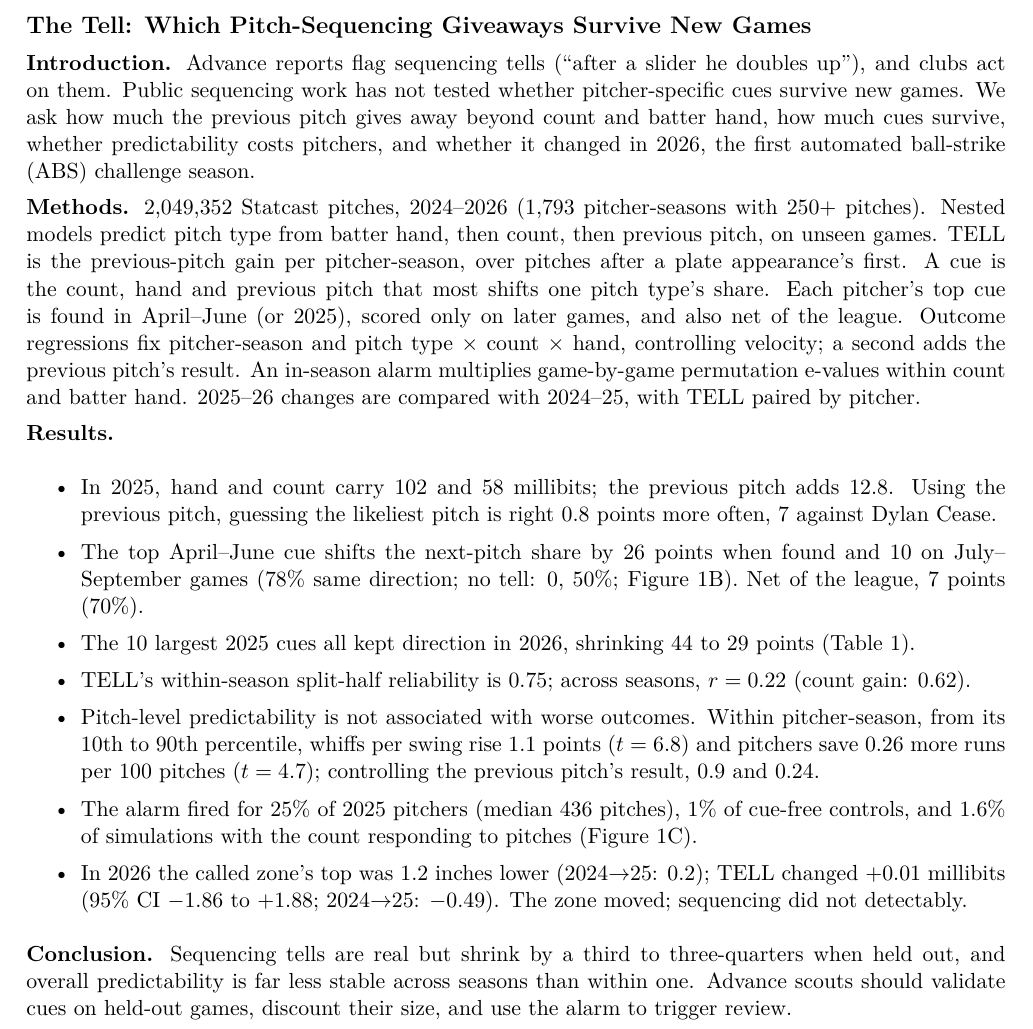
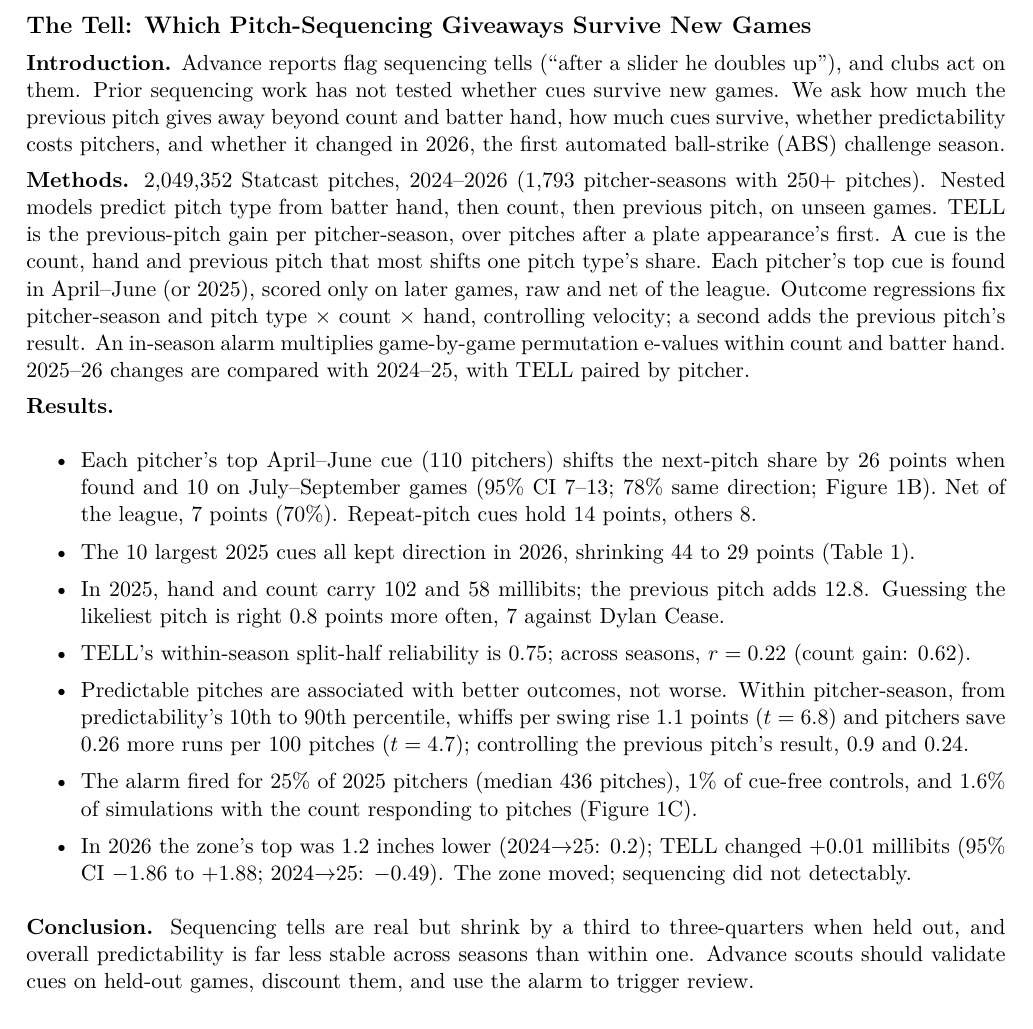
Before and after one commit to aidaneichman/the-tell, a LaTeX document (abstract.tex, which reads numbers.tex): part of page 1 of 2, cut so that both start at the same text. Compiled offline with pdfLaTeX.

Commit message:
Abstract: lead with held-out cue, bootstrap CI, repeat vs other cues, coverage, outcome wording; MIT license
Results reordered so the held-out cue result comes first. Cue bullet adds the
pitcher-level bootstrap 95% CI (7-13), the n=110 coverage, and the repeat vs
other-cue split (14 vs 8 points). Outcome bullet says 'better, not worse',
which is what the regressions show. Trims to stay under 500 words. tells_holdout.py
computes the CI; four new macros. LICENSE (MIT, code only) and README license note.
abstract.pdf is not rebuilt in this commit: run ./reproduce.sh (tectonic) and commit it.

```diff
--- a/abstract.tex
+++ b/abstract.tex
@@ -7,7 +7,7 @@
 {\large\bfseries The Tell: Which Pitch-Sequencing Giveaways Survive New Games}
 
 \textbf{Introduction.} Advance reports flag sequencing tells (``after a slider he doubles up''), and
-clubs act on them. Public sequencing work has not tested whether pitcher-specific cues survive new games. We ask how much the previous pitch gives away beyond count and
+clubs act on them. Prior sequencing work has not tested whether cues survive new games. We ask how much the previous pitch gives away beyond count and
 batter hand, how much cues survive, whether predictability costs
 pitchers, and whether it changed in 2026, the first automated ball-strike (ABS) challenge season.
 
@@ -15,29 +15,29 @@ pitchers, and whether it changed in 2026, the first automated ball-strike (ABS)
 with \minN+ pitches). Nested models predict pitch type from batter hand, then count, then
 previous pitch, on unseen games. TELL is the previous-pitch gain per pitcher-season, over
 pitches after a plate appearance's first. A cue is the count, hand and previous pitch that most
-shifts one pitch type's share. Each pitcher's top cue is found in April--June (or 2025), scored only on later games, and also net of the league. Outcome regressions fix pitcher-season and pitch type $\times$ count $\times$ hand, controlling velocity; a second adds the previous pitch's result. An in-season alarm multiplies game-by-game
+shifts one pitch type's share. Each pitcher's top cue is found in April--June (or 2025), scored only on later games, raw and net of the league. Outcome regressions fix pitcher-season and pitch type $\times$ count $\times$ hand, controlling velocity; a second adds the previous pitch's result. An in-season alarm multiplies game-by-game
 permutation e-values within count and batter hand. 2025--26 changes are compared with 2024--25, with TELL paired by pitcher.
 
 \textbf{Results.}
 \begin{itemize}\setlength{\itemsep}{0.05em}\setlength{\topsep}{0.1em}
-\item In 2025, hand and count carry \mbHand{} and \mbCount{} millibits; the previous
-pitch adds \mbTell. Using the previous pitch, guessing the likeliest pitch is right \guessGain{} points more often, \guessTopGain{} against \guessTopName.
-\item The top April--June cue shifts the next-pitch share by \hoIn{} points
-when found and \hoOut{} on July--September games (\hoSign\% same direction; no tell: 0, 50\%; Figure~1B). Net of the league, \hoNet{} points (\hoNetSign\%).
+\item Each pitcher's top April--June cue (\hoN{} pitchers) shifts the next-pitch share by \hoIn{} points
+when found and \hoOut{} on July--September games (95\% CI \hoOutLo--\hoOutHi; \hoSign\% same direction; Figure~1B). Net of the league, \hoNet{} points (\hoNetSign\%). Repeat-pitch cues hold \hoRep{} points, others \hoOther.
 \item The \tabN{} largest 2025 cues all kept direction in 2026, shrinking \tabIn{} to
 \tabOut{} points (Table~1).
+\item In 2025, hand and count carry \mbHand{} and \mbCount{} millibits; the previous
+pitch adds \mbTell. Guessing the likeliest pitch is right \guessGain{} points more often, \guessTopGain{} against \guessTopName.
 \item TELL's within-season split-half reliability is \relHalf; across seasons, $r = \yoyTell$
 (count gain: \yoyCount).
-\item Pitch-level predictability is not associated with worse outcomes. Within pitcher-season, from its 10th to 90th percentile, whiffs per swing rise \effWhiff{} points ($t = \tWhiff$) and pitchers save \effRv{} more runs per 100 pitches
+\item Predictable pitches are associated with better outcomes, not worse. Within pitcher-season, from predictability's 10th to 90th percentile, whiffs per swing rise \effWhiff{} points ($t = \tWhiff$) and pitchers save \effRv{} more runs per 100 pitches
 ($t = \tRv$); controlling the previous pitch's result, \effWhiffPo{} and \effRvPo.
 \item The alarm fired for \almFire\% of 2025 pitchers (median \almMed{} pitches), \almCtrl\% of
 cue-free controls, and \almSim\% of simulations with the count responding to pitches (Figure~1C).
-\item In 2026 the called zone's top was \topAbs{} inches lower
+\item In 2026 the zone's top was \topAbs{} inches lower
 (2024$\to$25: \topPlac); TELL changed \tellAbsDiff{} millibits (95\% CI \tellAbsLo{} to
 \tellAbsHi; 2024$\to$25: \tellPlacDiff). The zone moved; sequencing did not detectably.
 \end{itemize}
 
 \textbf{Conclusion.} Sequencing tells are real but shrink by a third to three-quarters when held out,
 and overall predictability is far less stable across seasons than within one. Advance scouts should
-validate cues on held-out games, discount their size, and use the alarm to trigger review.
+validate cues on held-out games, discount them, and use the alarm to trigger review.
 
--- a/numbers.tex
+++ b/numbers.tex
@@ -13,6 +13,10 @@
 \newcommand{\hoNet}{7}
 \newcommand{\hoNetSign}{70}
 \newcommand{\hoN}{110}
+\newcommand{\hoOutLo}{7}
+\newcommand{\hoOutHi}{13}
+\newcommand{\hoRep}{14}
+\newcommand{\hoOther}{8}
 \newcommand{\tabIn}{44}
 \newcommand{\tabOut}{29}
 \newcommand{\tabKept}{10}
```
Also changed, not shown: README.md, abstract.tex (4 more changed lines), 4 other files.
